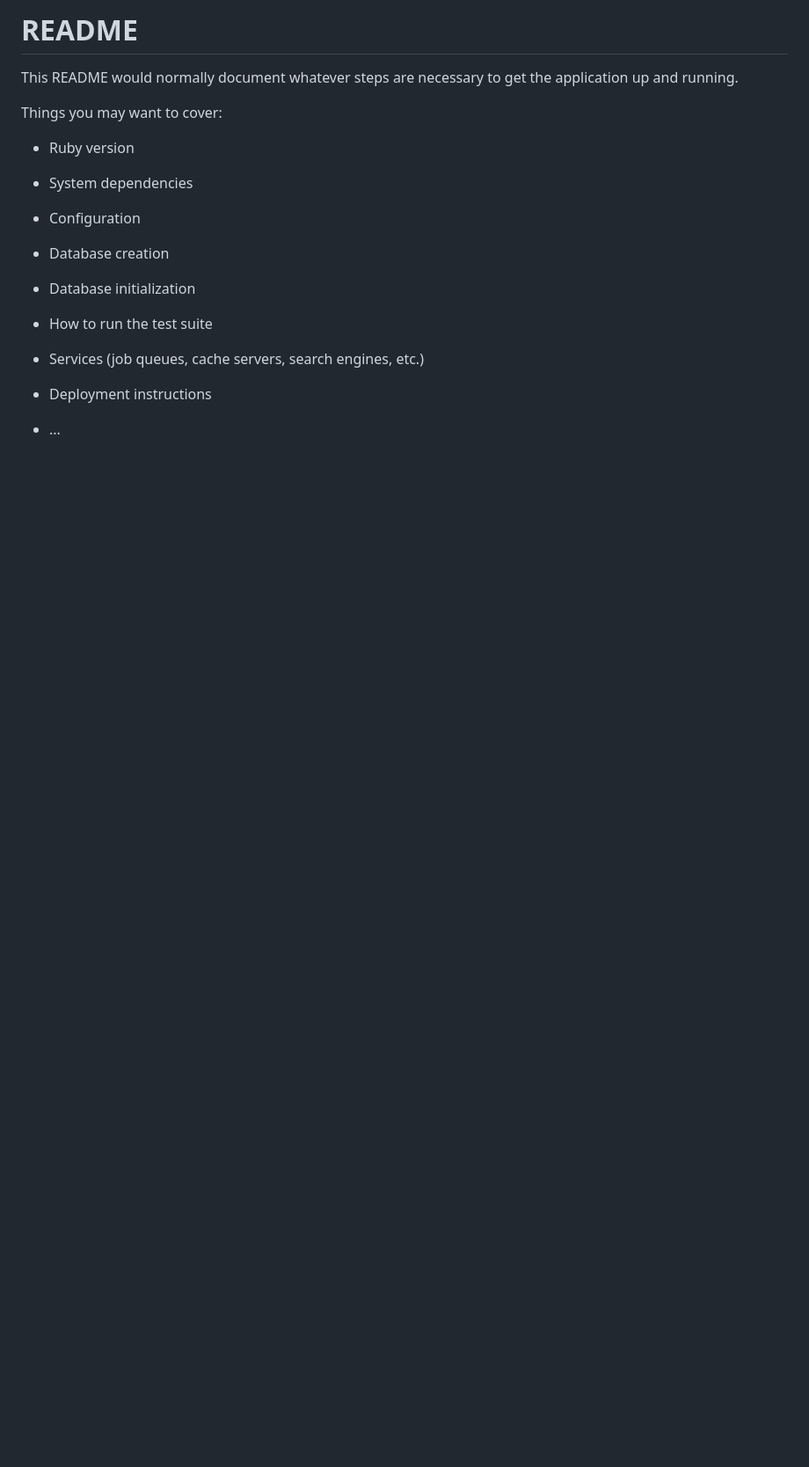
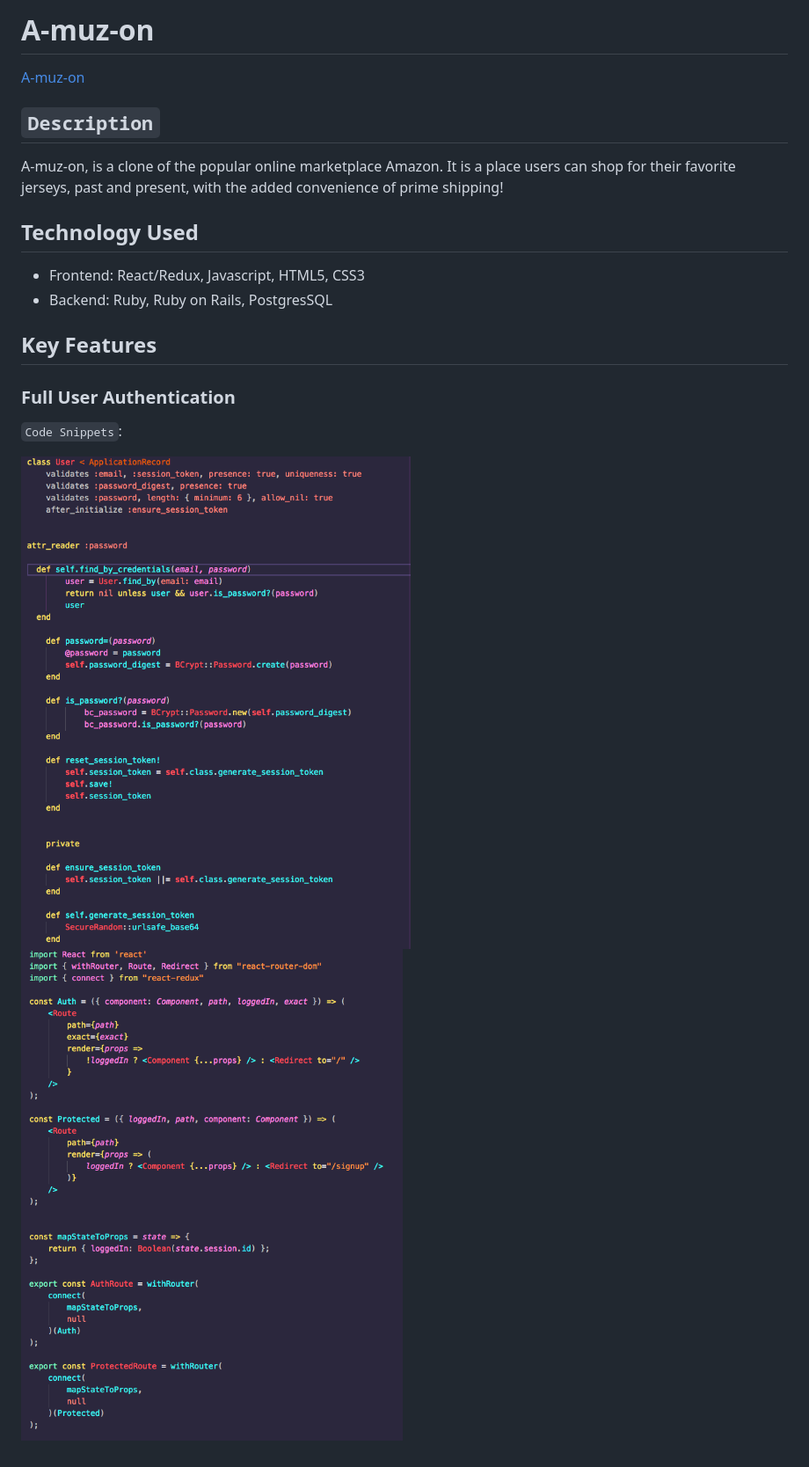
Before and after one commit to Muz-98/A-muz-on, a Markdown page: README.md, the part around the change. Shown: that part at 88% size. GitHub-like rendering; pictures changed too: app/assets/images/backendAuth.png (added), app/assets/images/frontendAuth.png (added); blank space fills up the shorter version.

Commit message:
Worked on readme

```diff
--- a/README.md
+++ b/README.md
@@ -1,24 +1,21 @@
-# README
+# A-muz-on
 
-This README would normally document whatever steps are necessary to get the
-application up and running.
+[A-muz-on](a-muz-on.herokuapp.com)
 
-Things you may want to cover:
+## `Description`
+A-muz-on, is a clone of the popular online marketplace Amazon. It is a place users can shop for their favorite jerseys,
+past and present, with the added convenience of prime shipping!
 
-* Ruby version
+## Technology Used
+* Frontend: React/Redux, Javascript, HTML5, CSS3
+* Backend: Ruby, Ruby on Rails, PostgresSQL
 
-* System dependencies
 
-* Configuration
+## Key Features
 
-* Database creation
+### Full User Authentication
 
-* Database initialization
+`Code Snippets`:
 
-* How to run the test suite
-
-* Services (job queues, cache servers, search engines, etc.)
-
-* Deployment instructions
-
-* ...
+![Backend Auth](https://github.com/Muz-98/A-muz-on/blob/master/app/assets/images/backendAuth.png)
+![Frontend Auth](https://github.com/Muz-98/A-muz-on/blob/master/app/assets/images/frontendAuth.png)
```
Also changed, not shown: app/assets/images/BlackFridayBanner.jpg (deleted), 3 other files.
